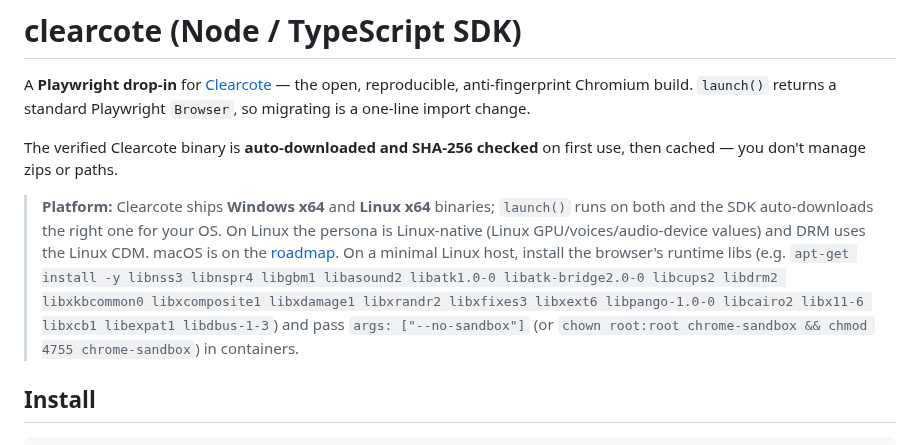
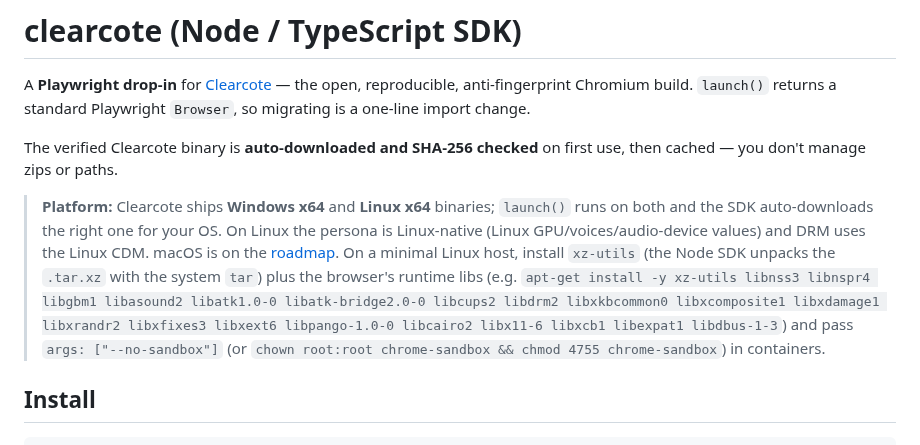
Before and after one commit to clearcotelabs/clearcote-browser, a Markdown page: sdk/node/README.md, the part around the change. Rendered like a GitHub page.

```diff
--- a/sdk/node/README.md
+++ b/sdk/node/README.md
@@ -10,8 +10,9 @@ you don't manage zips or paths.
 > **Platform:** Clearcote ships **Windows x64** and **Linux x64** binaries; `launch()` runs on both
 > and the SDK auto-downloads the right one for your OS. On Linux the persona is Linux-native (Linux
 > GPU/voices/audio-device values) and DRM uses the Linux CDM. macOS is on the
-> [roadmap](../../ROADMAP.md). On a minimal Linux host, install the browser's runtime libs (e.g.
-> `apt-get install -y libnss3 libnspr4 libgbm1 libasound2 libatk1.0-0 libatk-bridge2.0-0 libcups2
+> [roadmap](../../ROADMAP.md). On a minimal Linux host, install `xz-utils` (the Node SDK unpacks the
+> `.tar.xz` with the system `tar`) plus the browser's runtime libs (e.g.
+> `apt-get install -y xz-utils libnss3 libnspr4 libgbm1 libasound2 libatk1.0-0 libatk-bridge2.0-0 libcups2
 > libdrm2 libxkbcommon0 libxcomposite1 libxdamage1 libxrandr2 libxfixes3 libxext6 libpango-1.0-0
 > libcairo2 libx11-6 libxcb1 libexpat1 libdbus-1-3`) and pass `args: ["--no-sandbox"]` (or
 > `chown root:root chrome-sandbox && chmod 4755 chrome-sandbox`) in containers.
```
Also changed, not shown: README.md (+6 -4 lines).
